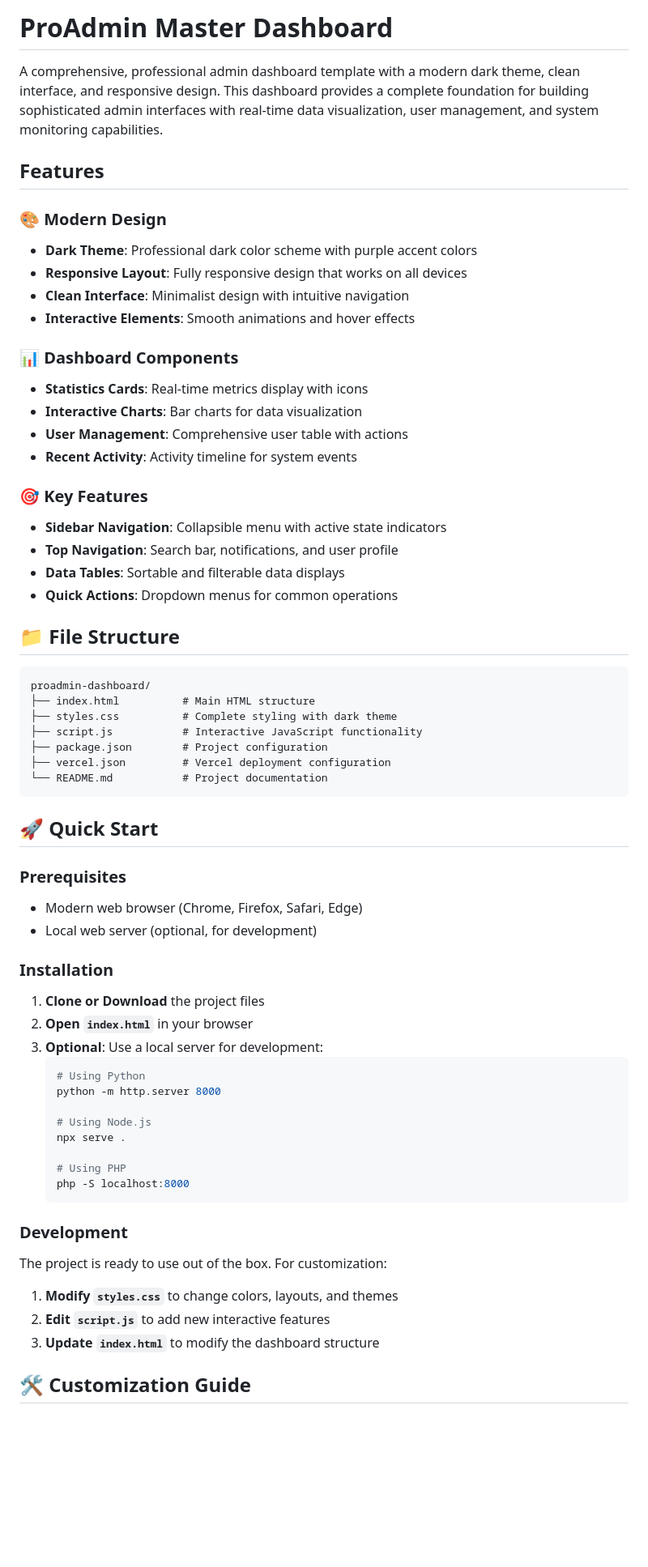
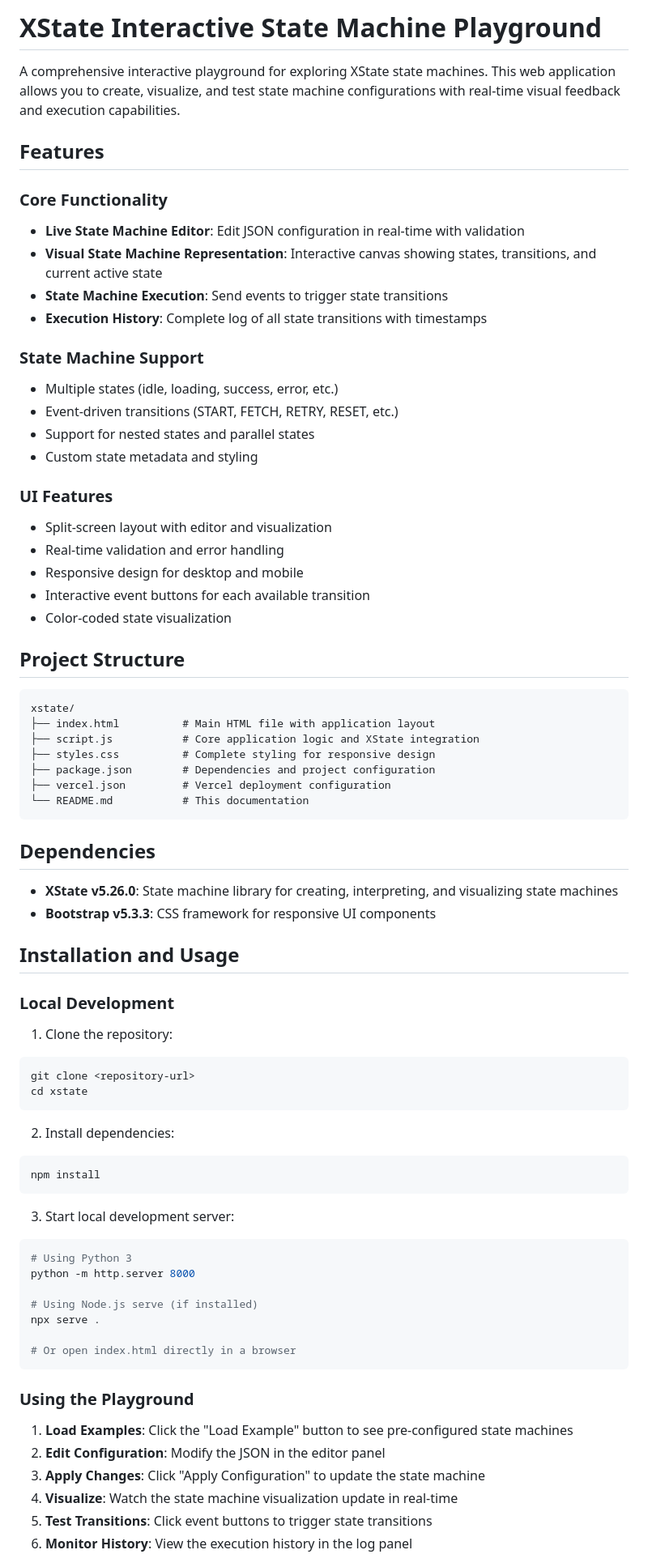
Before and after one commit to AnEntrypoint/sequential-fetch, a Markdown page: README.md, the part around one of its changes. Shown at 81% size. Rendered like a GitHub page; blank space fills up the shorter version.

````diff
--- a/README.md
+++ b/README.md
@@ -1,68 +1,76 @@
-# ProAdmin Master Dashboard
+# XState Interactive State Machine Playground
 
-A comprehensive, professional admin dashboard template with a modern dark theme, clean interface, and responsive design. This dashboard provides a complete foundation for building sophisticated admin interfaces with real-time data visualization, user management, and system monitoring capabilities.
+A comprehensive interactive playground for exploring XState state machines. This web application allows you to create, visualize, and test state machine configurations with real-time visual feedback and execution capabilities.
 
 ## Features
 
-### 🎨 Modern Design
-- **Dark Theme**: Professional dark color scheme with purple accent colors
-- **Responsive Layout**: Fully responsive design that works on all devices
-- **Clean Interface**: Minimalist design with intuitive navigation
-- **Interactive Elements**: Smooth animations and hover effects
+### Core Functionality
+- **Live State Machine Editor**: Edit JSON configuration in real-time with validation
+- **Visual State Machine Representation**: Interactive canvas showing states, transitions, and current active state
+- **State Machine Execution**: Send events to trigger state transitions
+- **Execution History**: Complete log of all state transitions with timestamps
 
-### 📊 Dashboard Components
-- **Statistics Cards**: Real-time metrics display with icons
-- **Interactive Charts**: Bar charts for data visualization
-- **User Management**: Comprehensive user table with actions
-- **Recent Activity**: Activity timeline for system events
+### State Machine Support
+- Multiple states (idle, loading, success, error, etc.)
+- Event-driven transitions (START, FETCH, RETRY, RESET, etc.)
+- Support for nested states and parallel states
+- Custom state metadata and styling
 
-### 🎯 Key Features
-- **Sidebar Navigation**: Collapsible menu with active state indicators
-- **Top Navigation**: Search bar, notifications, and user profile
-- **Data Tables**: Sortable and filterable data displays
-- **Quick Actions**: Dropdown menus for common operations
+### UI Features
+- Split-screen layout with editor and visualization
+- Real-time validation and error handling
+- Responsive design for desktop and mobile
+- Interactive event buttons for each available transition
+- Color-coded state visualization
 
-## 📁 File Structure
+## Project Structure
 
 ```
-proadmin-dashboard/
-├── index.html          # Main HTML structure
-├── styles.css          # Complete styling with dark theme
-├── script.js           # Interactive JavaScript functionality
-├── package.json        # Project configuration
+xstate/
+├── index.html          # Main HTML file with application layout
+├── script.js           # Core application logic and XState integration
+├── styles.css          # Complete styling for responsive design
+├── package.json        # Dependencies and project configuration
 ├── vercel.json         # Vercel deployment configuration
-└── README.md           # Project documentation
+└── README.md           # This documentation
 ```
 
-## 🚀 Quick Start
+## Dependencies
 
-### Prerequisites
-- Modern web browser (Chrome, Firefox, Safari, Edge)
-- Local web server (optional, for development)
+- **XState v5.26.0**: State machine library for creating, interpreting, and visualizing state machines
+- **Bootstrap v5.3.3**: CSS framework for responsive UI components
 
-### Installation
+## Installation and Usage
 
-1. **Clone or Download** the project files
-2. **Open `index.html`** in your browser
-3. **Optional**: Use a local server for development:
-   ```bash
-   # Using Python
-   python -m http.server 8000
+### Local Development
+1. Clone the repository:
+```bash
+git clone <repository-url>
+cd xstate
+```
 
-   # Using Node.js
-   npx serve .
+2. Install dependencies:
+```bash
+npm install
+```
 
-   # Using PHP
-   php -S localhost:8000
-   ```
+3. Start local development server:
+```bash
+# Using Python 3
+python -m http.server 8000
 
-### Development
+# Using Node.js serve (if installed)
+npx serve .
 
-The project is ready to use out of the box. For customization:
+# Or open index.html directly in a browser
+```
 
-1. **Modify `styles.css`** to change colors, layouts, and themes
-2. **Edit `script.js`** to add new interactive features
-3. **Update `index.html`** to modify the dashboard structure
+### Using the Playground
 
-## 🛠️ Customization Guide
+1. **Load Examples**: Click the "Load Example" button to see pre-configured state machines
+2. **Edit Configuration**: Modify the JSON in the editor panel
+3. **Apply Changes**: Click "Apply Configuration" to update the state machine
+4. **Visualize**: Watch the state machine visualization update in real-time
+5. **Test Transitions**: Click event buttons to trigger state transitions
+6. **Monitor History**: View the execution history in the log panel
 
````
Also changed, not shown: other parts of README.md (+110 -75 lines).
